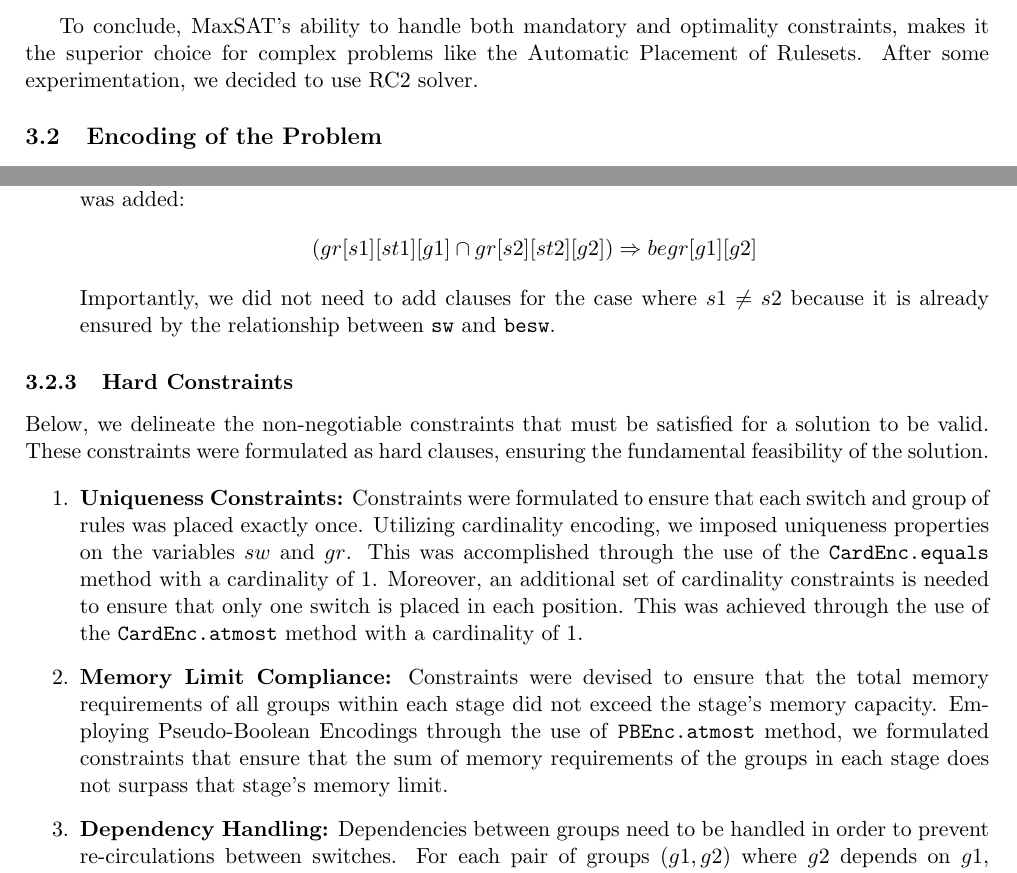
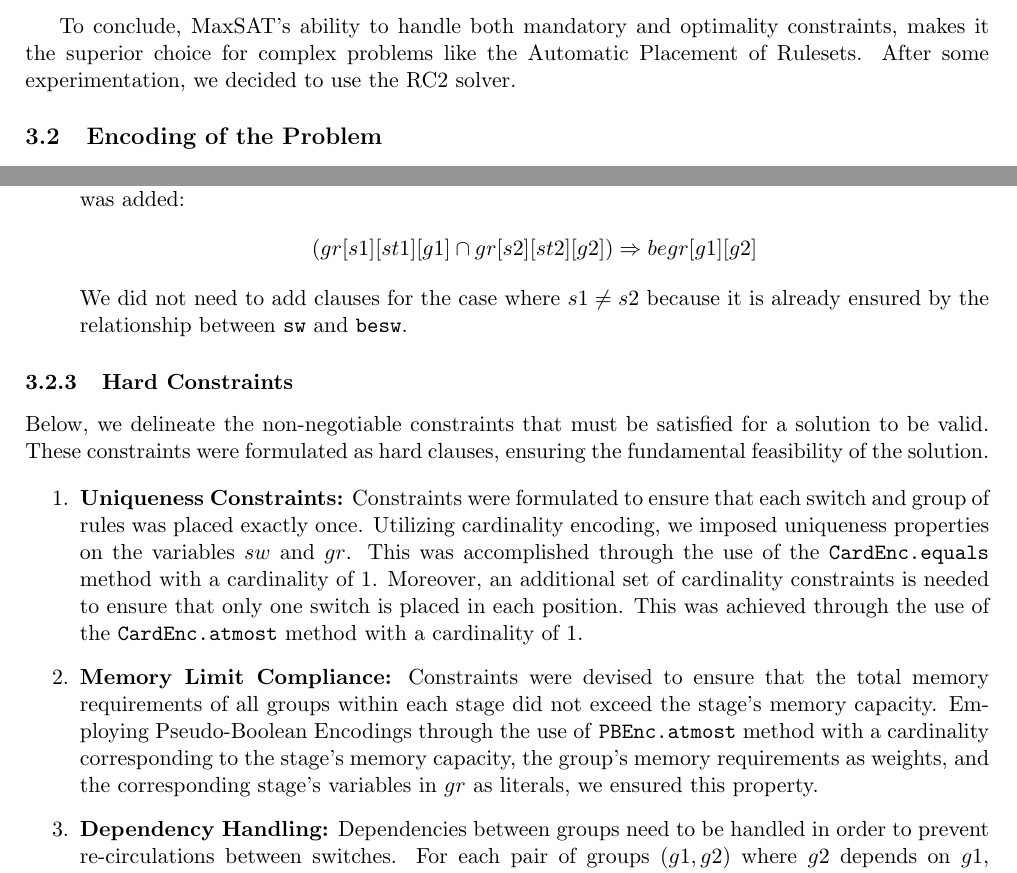
Before and after one commit to jsilll/uni-alc, a LaTeX document (proj1/report/main.tex, which reads proj1/report/sections/section3.tex): two parts of pages 4 and 5 of 6, joined at a grey line, cut so that both start at the same text. Compiled offline with pdfLaTeX.

Commit message:
Small fixes

```diff
--- a/proj1/report/sections/section3.tex
+++ b/proj1/report/sections/section3.tex
@@ -10,7 +10,7 @@ MaxSAT is an optimization version of the Boolean Satisfiability problem (SAT). I
     \item \textbf{Soft Clauses:} Optional constraints that contribute to the optimization objective. They represent preferences or desires in the problem. Satisfying soft clauses enhances the solution's quality but is not obligatory for validity. The solver's job is to find an assignment that optimizes the total weight of satisfied soft clauses which, in our case, was the minimization of re-circulations.
 \end{enumerate}
 
-To conclude, MaxSAT's ability to handle both mandatory and optimality constraints, makes it the superior choice for complex problems like the Automatic Placement of Rulesets. After some experimentation, we decided to use RC2 solver.
+To conclude, MaxSAT's ability to handle both mandatory and optimality constraints, makes it the superior choice for complex problems like the Automatic Placement of Rulesets. After some experimentation, we decided to use the RC2 solver.
 
 \subsection{Encoding of the Problem}
 
@@ -34,7 +34,7 @@ To make the values of these variables meaningful and consistent with the main va
     \begin{center}
         \((gr[s1][st1][g1] \cap gr[s2][st2][g2]) \Rightarrow begr[g1][g2]\)
     \end{center}
-    Importantly, we did not need to add clauses for the case where \(s1 \neq s2\) because it is already ensured by the relationship between \texttt{sw} and \texttt{besw}.
+    We did not need to add clauses for the case where \(s1 \neq s2\) because it is already ensured by the relationship between \texttt{sw} and \texttt{besw}.
 \end{enumerate}
 
 \subsubsection{Hard Constraints}
@@ -44,7 +44,7 @@ Below, we delineate the non-negotiable constraints that must be satisfied for a
 \begin{enumerate}
     \item \textbf{Uniqueness Constraints:} Constraints were formulated to ensure that each switch and group of rules was placed exactly once. Utilizing cardinality encoding, we imposed uniqueness properties on the variables \(sw\) and \(gr\). This was accomplished through the use of the \texttt{CardEnc.equals} method with a cardinality of 1. Moreover, an additional set of cardinality constraints is needed to ensure that only one switch is placed in each position. This was achieved through the use of the \texttt{CardEnc.atmost} method with a cardinality of 1.
 
-    \item \textbf{Memory Limit Compliance:} Constraints were devised to ensure that the total memory requirements of all groups within each stage did not exceed the stage's memory capacity. Employing Pseudo-Boolean Encodings through the use of \texttt{PBEnc.atmost} method, we formulated constraints that ensure that the sum of memory requirements of the groups in each stage does not surpass that stage's memory limit.
+    \item \textbf{Memory Limit Compliance:} Constraints were devised to ensure that the total memory requirements of all groups within each stage did not exceed the stage's memory capacity. Employing Pseudo-Boolean Encodings through the use of \texttt{PBEnc.atmost} method with a cardinality corresponding to the stage's memory capacity, the group's memory requirements as weights, and the corresponding stage's variables in \(gr\) as literals, we ensured this property.
 
     \item \textbf{Dependency Handling:} Dependencies between groups need to be handled in order to prevent re-circulations between switches. For each pair of groups \((g1, g2)\) where \(g2\) depends on \(g1\), specific conditions were established. Using the auxiliary variables \(besw\) and \(gr\), this is fairly straightforward. For each pair of groups \((g1, g2)\) where \(g2\) depends on \(g1\) and for each pair of switches \((s1, s2)\) where \(s2 > s1\) and for each pair of stages \((st1, st2)\), the following clauses were added:
     \begin{center}
```
